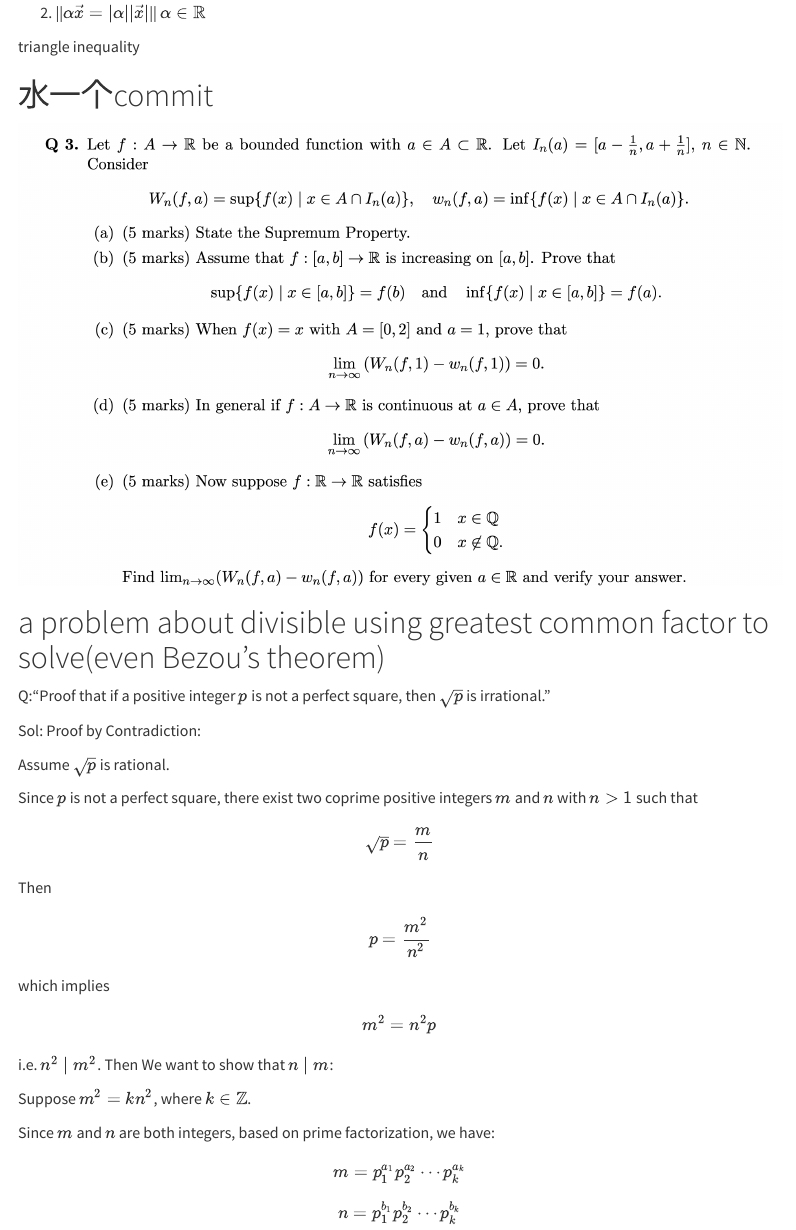
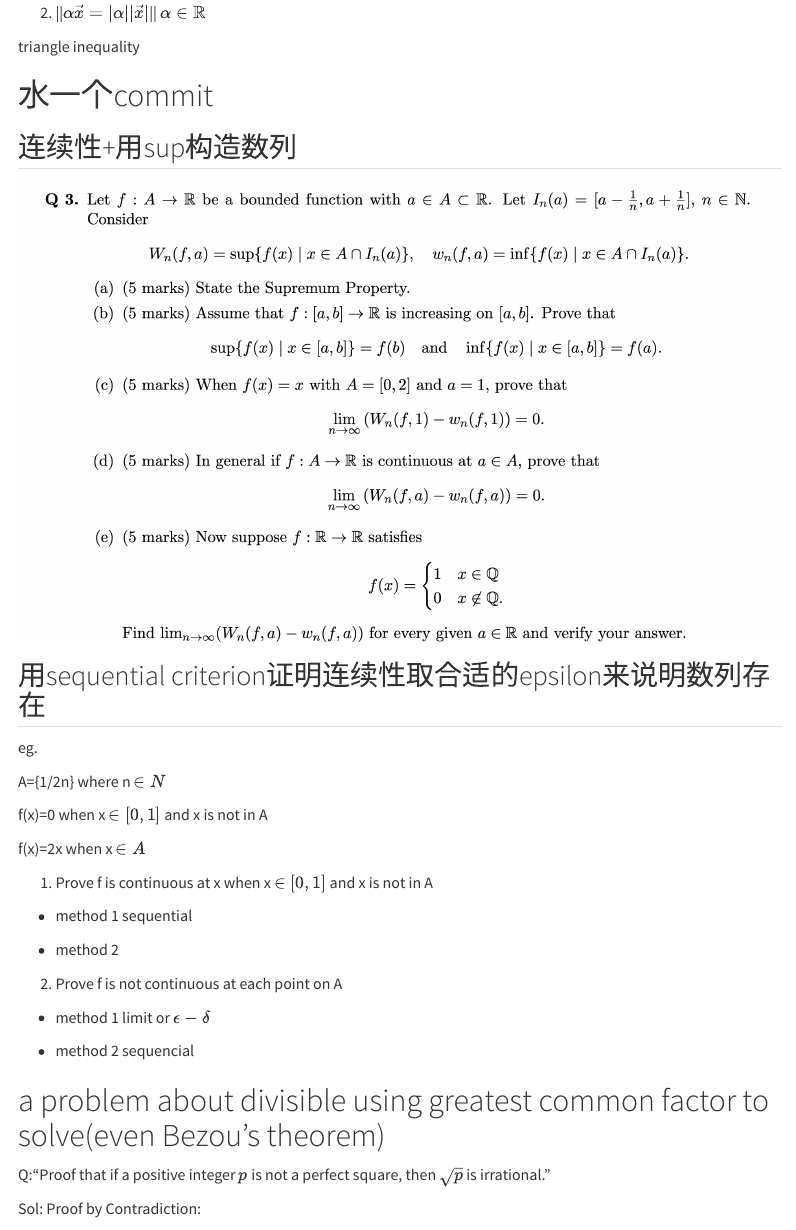
Before and after one commit to yuuuulu/Math-s-interesting-things, a Quarto document (Mathematical Analysis 1.qmd): the page in a window 1100 px wide, from 12350 px down. Rendered offline with R 4.5, knitr and Pandoc in place of Quarto, with nearby package versions; menus at the side of the page are left out; long lines of code are wrapped.

Commit message:
JAVA and Analysis I 加油呀

```diff
--- a/Mathematical Analysis 1.qmd
+++ b/Mathematical Analysis 1.qmd
@@ -1469,7 +1469,39 @@ vector space)--\>\[0,$\infty$)
 
 # 水一个commit
 
+## 连续性+用sup构造数列
+
 ![](images/clipboard-3326791247.png)
+
+## 用sequential criterion证明连续性取合适的epsilon来说明数列存在
+
+eg.
+
+A={1/2n} where n $\in N$
+
+f(x)=0 when x $\in[0,1]$ and x is not in A
+
+f(x)=2x when x $\in A$
+
+(1) Prove f is continuous at x when x $\in[0,1]$ and x is not in A
+
+- method 1 sequential
+
+
+
+- method 2
+
+
+(2) Prove f is not continuous at each point on A
+
+
+- method 1 limit or $\epsilon-\delta$
+
+
+- method 2 sequencial
+
+
+
 
 # a problem about divisible using greatest common factor to solve(even Bezou's theorem)
 
```
Also changed, not shown: docs/search.json, 1 other file.
